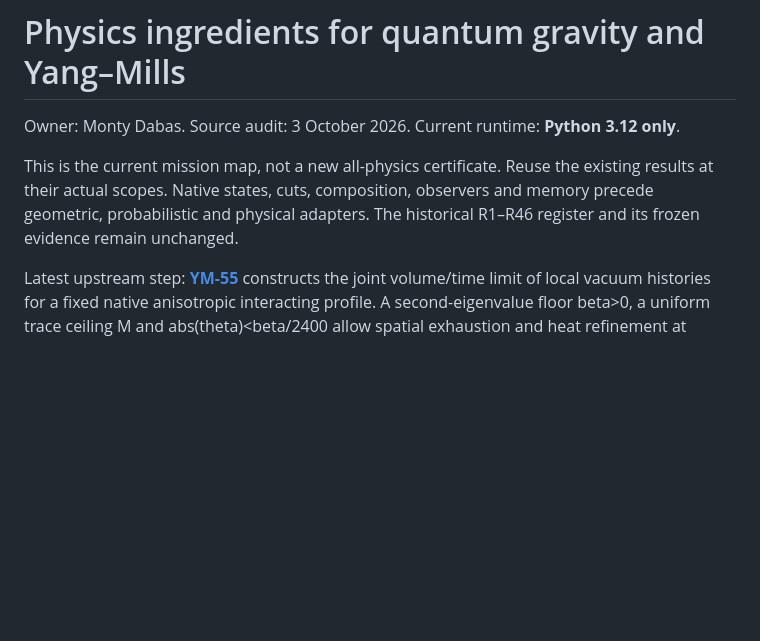
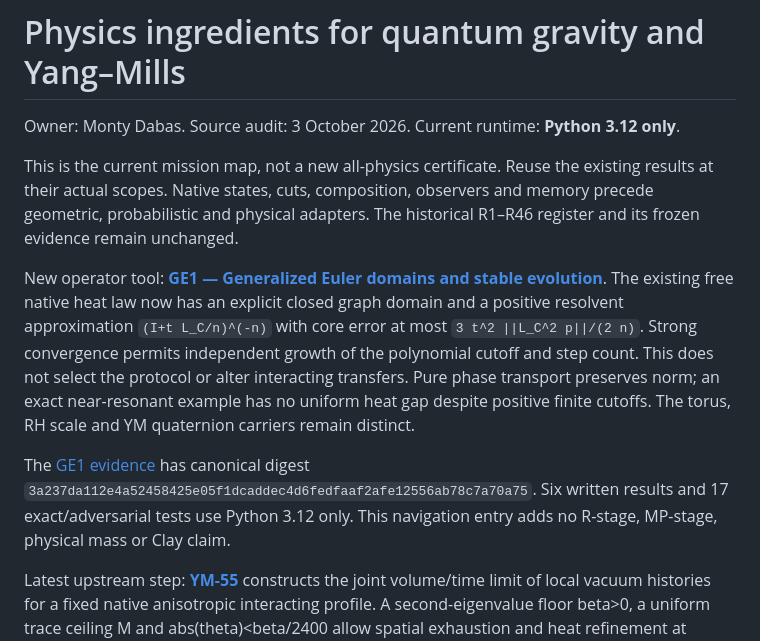
Before and after one commit to Parveen117/extra-ideas, a Markdown page: PHYSICS_INGREDIENTS.md, the part around the change. Drawn GitHub-style; blank space fills up the shorter version.

```diff
--- a/PHYSICS_INGREDIENTS.md
+++ b/PHYSICS_INGREDIENTS.md
@@ -6,6 +6,21 @@ This is the current mission map, not a new all-physics certificate. Reuse the
 existing results at their actual scopes. Native states, cuts, composition,
 observers and memory precede geometric, probabilistic and physical adapters.
 The historical R1–R46 register and its frozen evidence remain unchanged.
+
+New operator tool: **[GE1 — Generalized Euler domains and stable evolution](https://github.com/Parveen117/Publications/blob/ece4e4d6335c0b562ed5e401e0eca1ac381ef60f/papers/generalized-euler-evolution/THEOREM.md)**.
+The existing free native heat law now has an explicit closed graph domain
+and a positive resolvent approximation `(I+t L_C/n)^(-n)` with core error
+at most `3 t^2 ||L_C^2 p||/(2 n)`. Strong convergence permits independent
+growth of the polynomial cutoff and step count. This does not select the
+protocol or alter interacting transfers. Pure phase transport preserves norm;
+an exact near-resonant example has no uniform heat gap despite positive
+finite cutoffs. The torus, RH scale and YM quaternion carriers remain distinct.
+
+The [GE1 evidence](https://github.com/Parveen117/Publications/blob/ece4e4d6335c0b562ed5e401e0eca1ac381ef60f/papers/generalized-euler-evolution/certificates/GE1_RESULT.json)
+has canonical digest
+`3a237da112e4a52458425e05f1dcaddec4d6fedfaaf2afe12556ab78c7a70a75`.
+Six written results and 17 exact/adversarial tests use Python 3.12 only.
+This navigation entry adds no R-stage, MP-stage, physical mass or Clay claim.
 
 Latest upstream step: **[YM-55][ym55]** constructs the joint volume/time
 limit of local vacuum histories for a fixed native anisotropic interacting
```
Also changed, not shown: CURRENT_STATUS.md (+8 -0 lines), README.md (+7 -0 lines).
